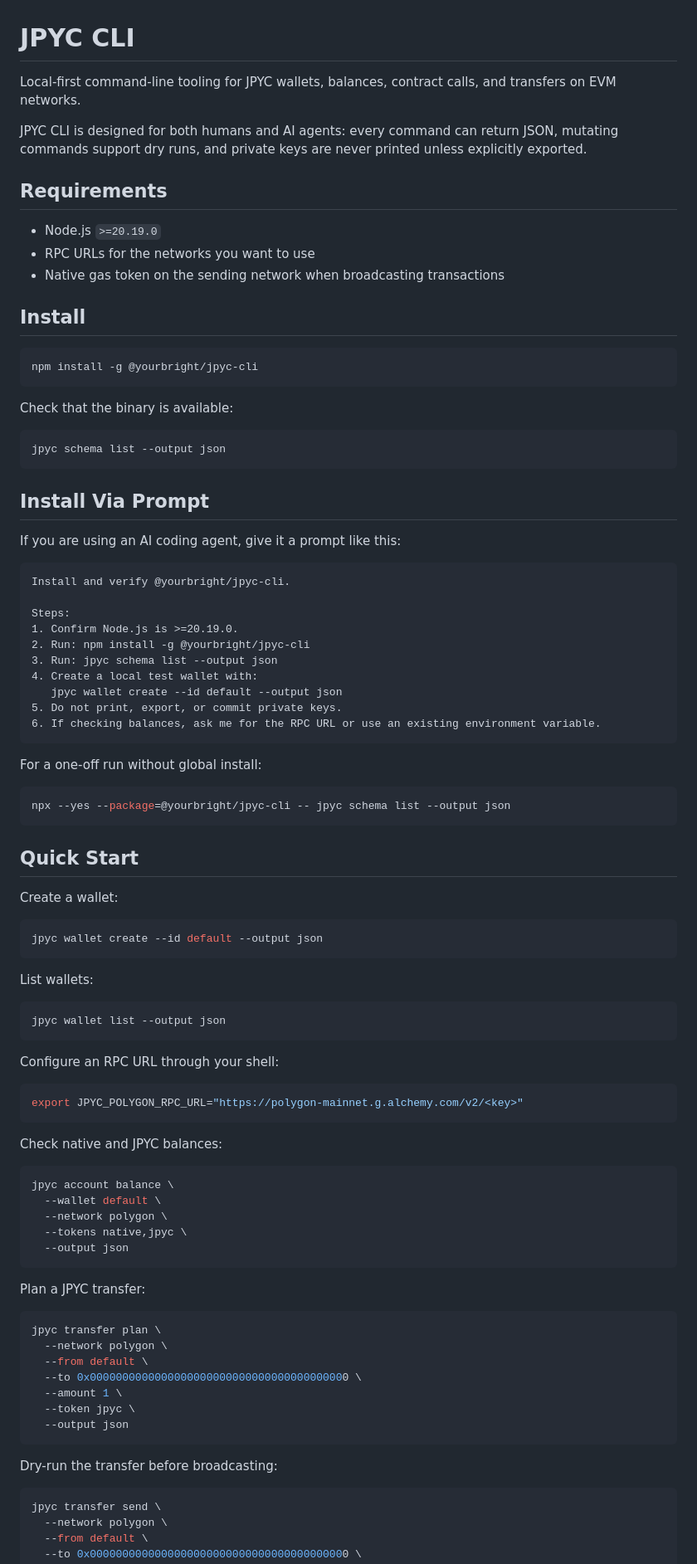
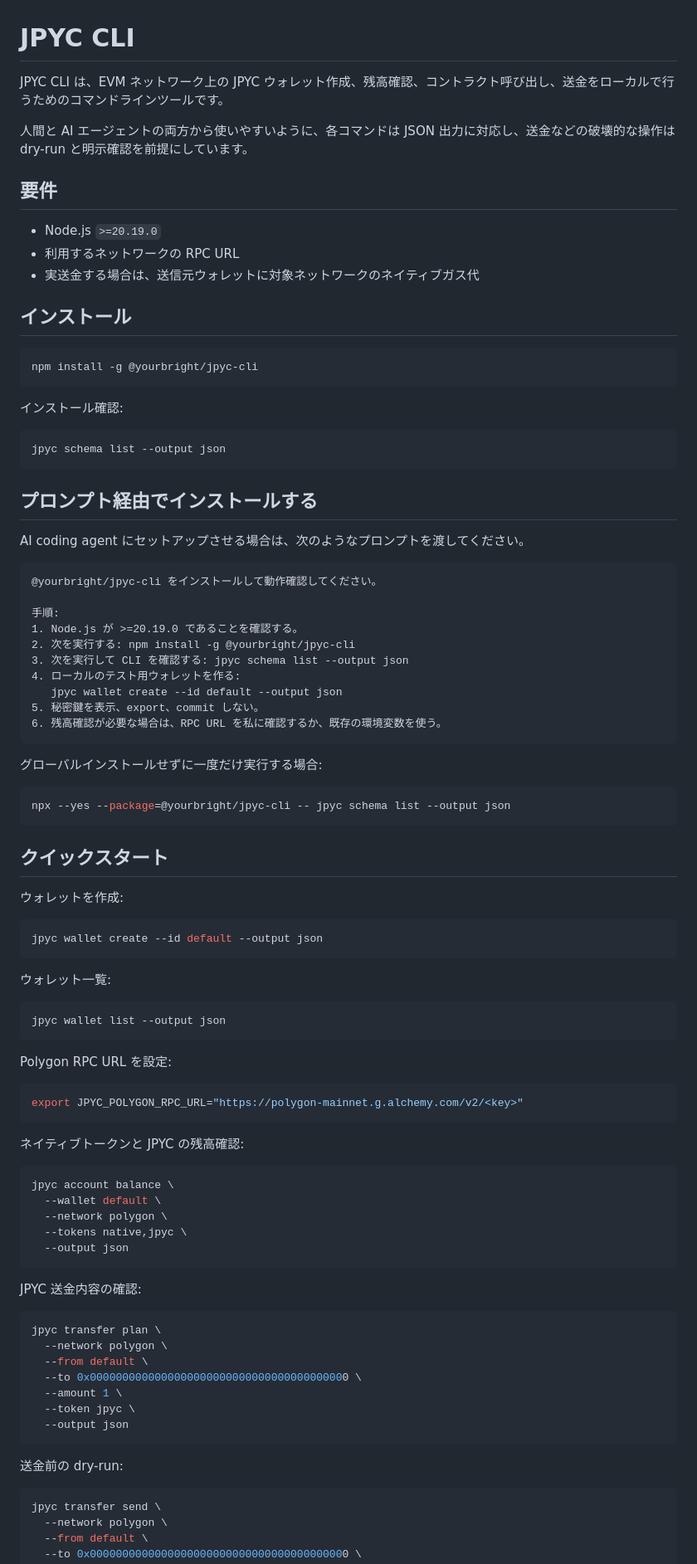
Before and after one commit to yourbright-jp/jpyc-cli, a Markdown page: README.md, the part around one of its changes. Shown at 83% size. Drawn GitHub-style.

Commit message:
Localize README to Japanese

````diff
--- a/README.md
+++ b/README.md
@@ -1,71 +1,71 @@
 # JPYC CLI
 
-Local-first command-line tooling for JPYC wallets, balances, contract calls, and transfers on EVM networks.
+JPYC CLI は、EVM ネットワーク上の JPYC ウォレット作成、残高確認、コントラクト呼び出し、送金をローカルで行うためのコマンドラインツールです。
 
-JPYC CLI is designed for both humans and AI agents: every command can return JSON, mutating commands support dry runs, and private keys are never printed unless explicitly exported.
+人間と AI エージェントの両方から使いやすいように、各コマンドは JSON 出力に対応し、送金などの破壊的な操作は dry-run と明示確認を前提にしています。
 
-## Requirements
+## 要件
 
 - Node.js `>=20.19.0`
-- RPC URLs for the networks you want to use
-- Native gas token on the sending network when broadcasting transactions
+- 利用するネットワークの RPC URL
+- 実送金する場合は、送信元ウォレットに対象ネットワークのネイティブガス代
 
-## Install
+## インストール
 
 ```bash
 npm install -g @yourbright/jpyc-cli
 ```
 
-Check that the binary is available:
+インストール確認:
 
 ```bash
 jpyc schema list --output json
 ```
 
-## Install Via Prompt
+## プロンプト経由でインストールする
 
-If you are using an AI coding agent, give it a prompt like this:
+AI coding agent にセットアップさせる場合は、次のようなプロンプトを渡してください。
 
 ```text
-Install and verify @yourbright/jpyc-cli.
+@yourbright/jpyc-cli をインストールして動作確認してください。
 
-Steps:
-1. Confirm Node.js is >=20.19.0.
-2. Run: npm install -g @yourbright/jpyc-cli
-3. Run: jpyc schema list --output json
-4. Create a local test wallet with:
+手順:
+1. Node.js が >=20.19.0 であることを確認する。
+2. 次を実行する: npm install -g @yourbright/jpyc-cli
+3. 次を実行して CLI を確認する: jpyc schema list --output json
+4. ローカルのテスト用ウォレットを作る:
    jpyc wallet create --id default --output json
-5. Do not print, export, or commit private keys.
-6. If checking balances, ask me for the RPC URL or use an existing environment variable.
+5. 秘密鍵を表示、export、commit しない。
+6. 残高確認が必要な場合は、RPC URL を私に確認するか、既存の環境変数を使う。
 ```
 
-For a one-off run without global install:
+グローバルインストールせずに一度だけ実行する場合:
 
 ```bash
 npx --yes --package=@yourbright/jpyc-cli -- jpyc schema list --output json
 ```
 
-## Quick Start
+## クイックスタート
 
-Create a wallet:
+ウォレットを作成:
 
 ```bash
 jpyc wallet create --id default --output json
 ```
 
-List wallets:
+ウォレット一覧:
 
 ```bash
 jpyc wallet list --output json
 ```
 
-Configure an RPC URL through your shell:
+Polygon RPC URL を設定:
 
 ```bash
 export JPYC_POLYGON_RPC_URL="https://polygon-mainnet.g.alchemy.com/v2/<key>"
 ```
 
-Check native and JPYC balances:
+ネイティブトークンと JPYC の残高確認:
 
 ```bash
 jpyc account balance \
@@ -75,7 +75,7 @@ jpyc account balance \
   --output json
 ```
 
-Plan a JPYC transfer:
+JPYC 送金内容の確認:
 
 ```bash
 jpyc transfer plan \
@@ -87,7 +87,7 @@ jpyc transfer plan \
   --output json
 ```
 
-Dry-run the transfer before broadcasting:
+送金前の dry-run:
 
 ```bash
 jpyc transfer send \
````
Also changed, not shown: other parts of README.md (+27 -27 lines).
